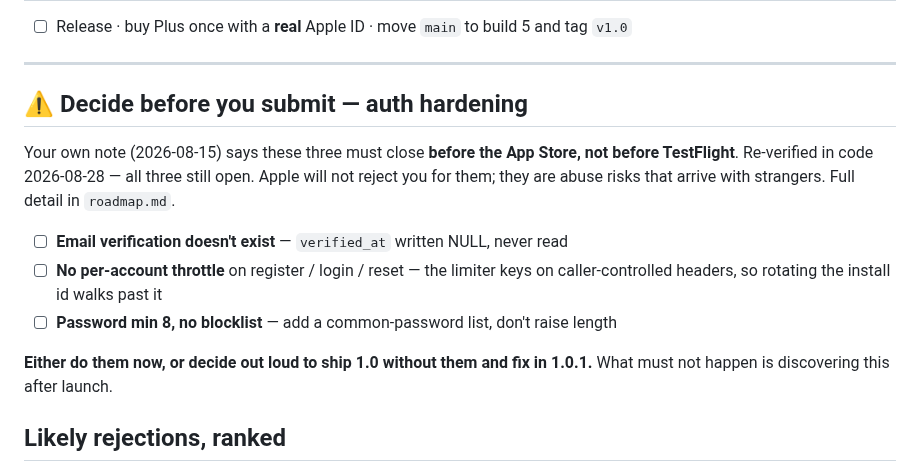
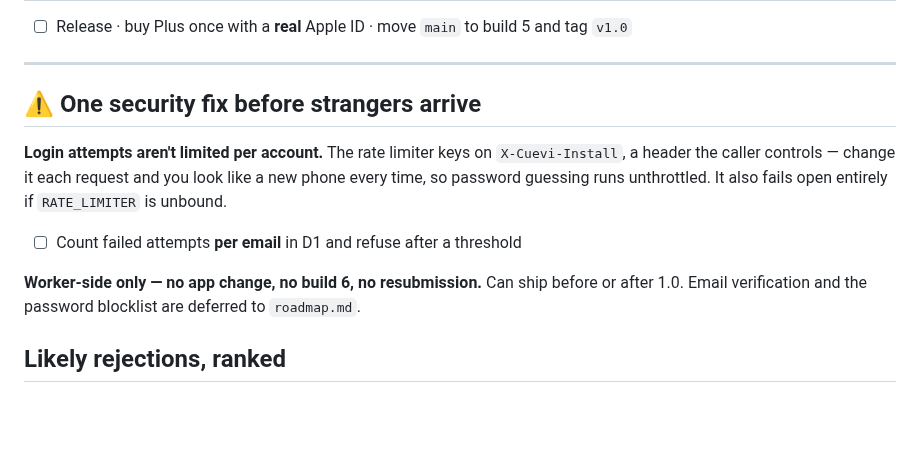
Before and after one commit to ruiqi-rachel-wang/Life_helper_app, a Markdown page: notes/release_1.0_checklist.md, the part around the change. GitHub-like rendering; blank space fills up the shorter version.

```diff
--- a/notes/release_1.0_checklist.md
+++ b/notes/release_1.0_checklist.md
@@ -85,20 +85,18 @@ Prompt is 44% smaller; no test covers its output.
 
 ---
 
-## ⚠️ Decide before you submit — auth hardening
+## ⚠️ One security fix before strangers arrive
 
-Your own note (2026-08-15) says these three must close **before the App Store,
-not before TestFlight**. Re-verified in code 2026-08-28 — all three still open.
-Apple will not reject you for them; they are abuse risks that arrive with
-strangers. Full detail in `roadmap.md`.
+**Login attempts aren't limited per account.** The rate limiter keys on
+`X-Cuevi-Install`, a header the caller controls — change it each request and you
+look like a new phone every time, so password guessing runs unthrottled. It also
+fails open entirely if `RATE_LIMITER` is unbound.
 
-- ☐ **Email verification doesn't exist** — `verified_at` written NULL, never read
-- ☐ **No per-account throttle** on register / login / reset — the limiter keys on
-      caller-controlled headers, so rotating the install id walks past it
-- ☐ **Password min 8, no blocklist** — add a common-password list, don't raise length
+- ☐ Count failed attempts **per email** in D1 and refuse after a threshold
 
-**Either do them now, or decide out loud to ship 1.0 without them and fix in
-1.0.1.** What must not happen is discovering this after launch.
+**Worker-side only — no app change, no build 6, no resubmission.** Can ship
+before or after 1.0. Email verification and the password blocklist are deferred
+to `roadmap.md`.
 
 ## Likely rejections, ranked
 
```
Also changed, not shown: notes/roadmap.md (+16 -14 lines).
